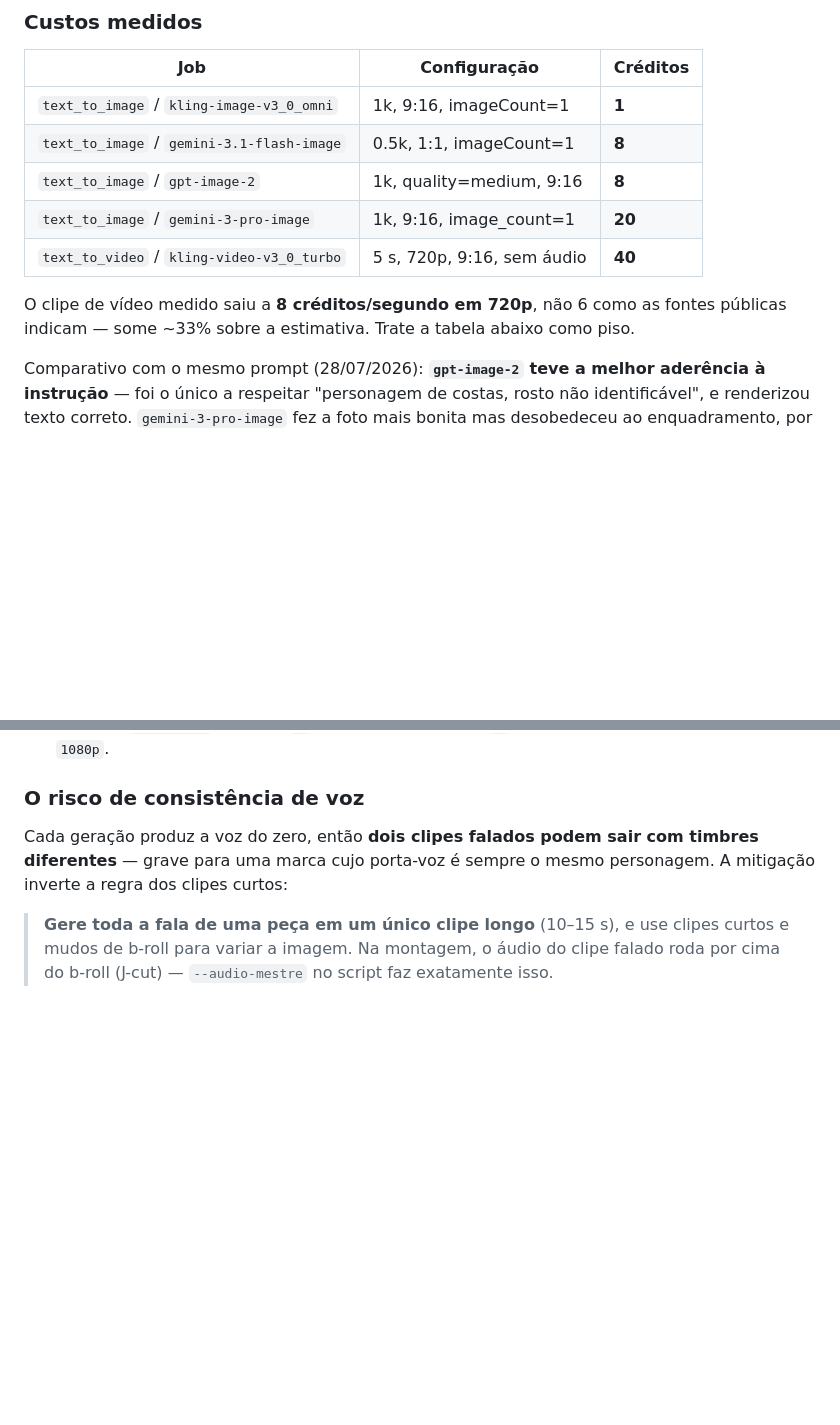
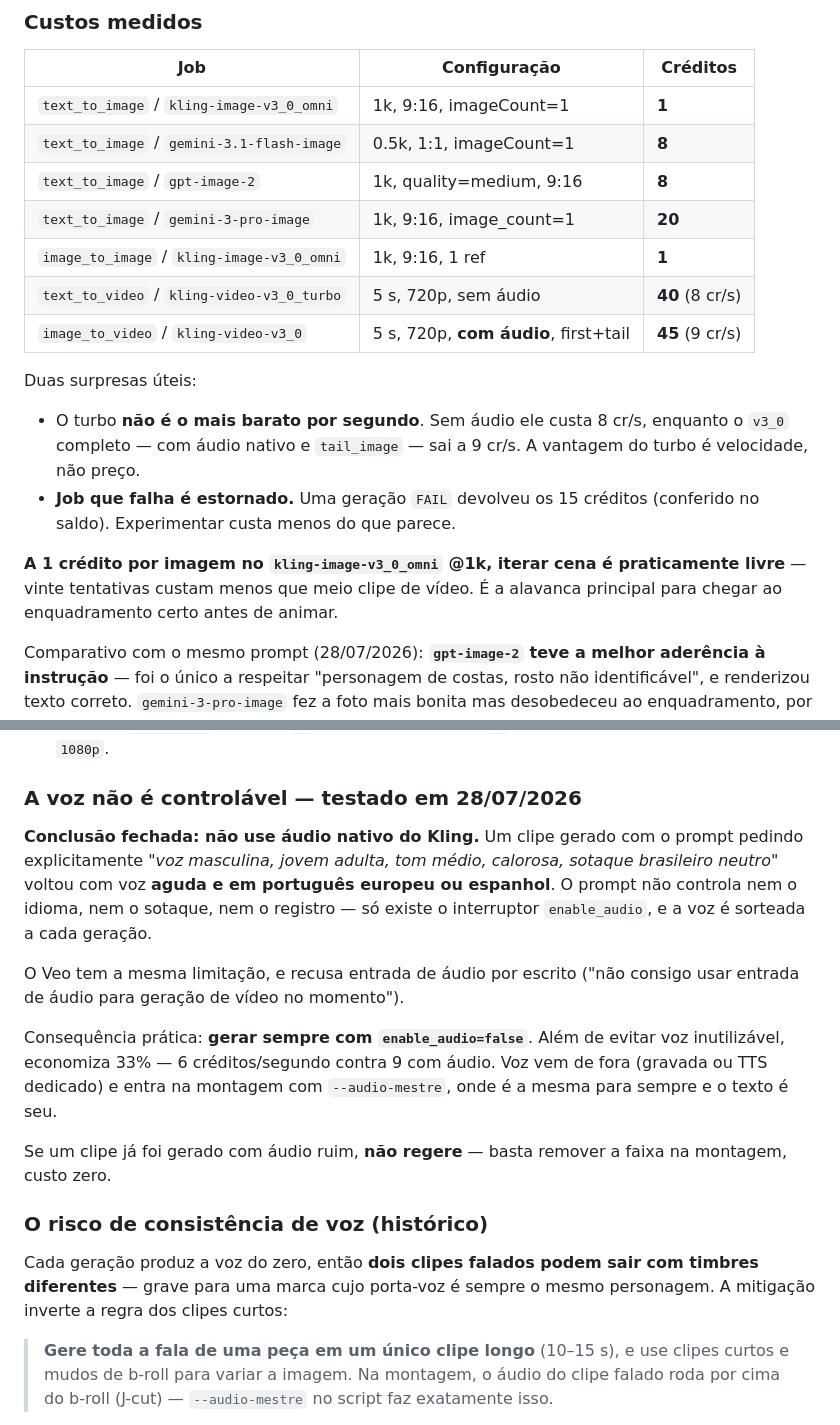
Before and after one commit to angelicarg/aruana-digital-livre, a Markdown page: KLING.md, 2 parts joined by grey strips. Drawn GitHub-style; blank space fills up the shorter version.

Commit message:
Registra no KLING.md que a voz do Kling nao e controlavel
Testado: um clipe pedindo explicitamente "voz masculina, jovem adulta, tom
medio, sotaque brasileiro neutro" voltou com voz aguda e em portugues europeu.
O prompt nao controla idioma, sotaque nem registro -- so existe o interruptor
enable_audio e a voz e sorteada a cada geracao. O Veo tem a mesma limitacao e
recusa entrada de audio por escrito.

Passa a valer enable_audio=false por padrao: alem de evitar voz inutilizavel,
economiza 33% (6 creditos por segundo contra 9). Voz vem de fora e entra na
montagem com --audio-mestre. Clipe ja gerado com audio ruim nao precisa ser
refeito, basta remover a faixa na montagem.

Entram tambem os custos reais medidos e tres regras de prompt descobertas
errando: o prompt nao tem memoria (a instrucao de marca precisa ser repetida
inteira em todo prompt, foi assim que o logo da Apple voltou num notebook),
descrever geometria em vez de emocao ("sobrancelhas franzidas, boca torta"
funciona, "preocupado" nao), e luz colorida recolore o personagem.

```diff
--- a/KLING.md
+++ b/KLING.md
@@ -35,10 +35,20 @@ de terceiros para planejamento antecipado.
 | `text_to_image` / `gemini-3.1-flash-image` | 0.5k, 1:1, imageCount=1 | **8** |
 | `text_to_image` / `gpt-image-2` | 1k, quality=medium, 9:16 | **8** |
 | `text_to_image` / `gemini-3-pro-image` | 1k, 9:16, image_count=1 | **20** |
-| `text_to_video` / `kling-video-v3_0_turbo` | 5 s, 720p, 9:16, sem áudio | **40** |
+| `image_to_image` / `kling-image-v3_0_omni` | 1k, 9:16, 1 ref | **1** |
+| `text_to_video` / `kling-video-v3_0_turbo` | 5 s, 720p, sem áudio | **40** (8 cr/s) |
+| `image_to_video` / `kling-video-v3_0` | 5 s, 720p, **com áudio**, first+tail | **45** (9 cr/s) |
 
-O clipe de vídeo medido saiu a **8 créditos/segundo em 720p**, não 6 como as fontes
-públicas indicam — some ~33% sobre a estimativa. Trate a tabela abaixo como piso.
+Duas surpresas úteis:
+- O turbo **não é o mais barato por segundo**. Sem áudio ele custa 8 cr/s, enquanto o
+  `v3_0` completo — com áudio nativo e `tail_image` — sai a 9 cr/s. A vantagem do turbo
+  é velocidade, não preço.
+- **Job que falha é estornado.** Uma geração `FAIL` devolveu os 15 créditos (conferido
+  no saldo). Experimentar custa menos do que parece.
+
+**A 1 crédito por imagem no `kling-image-v3_0_omni` @1k, iterar cena é praticamente
+livre** — vinte tentativas custam menos que meio clipe de vídeo. É a alavanca principal
+para chegar ao enquadramento certo antes de animar.
 
 Comparativo com o mesmo prompt (28/07/2026): **`gpt-image-2` teve a melhor aderência
 à instrução** — foi o único a respeitar "personagem de costas, rosto não
@@ -184,7 +194,26 @@ depois", porque o movimento da boca é gerado com o áudio. Isso impõe restriç
 - **Manter `resolution` fora de `4k`**: o default do omni é `4k`, e com áudio isso fica
   proibitivo. Usar `1080p`.
 
-### O risco de consistência de voz
+### A voz não é controlável — testado em 28/07/2026
+
+**Conclusão fechada: não use áudio nativo do Kling.** Um clipe gerado com o prompt
+pedindo explicitamente *"voz masculina, jovem adulta, tom médio, calorosa, sotaque
+brasileiro neutro"* voltou com voz **aguda e em português europeu ou espanhol**. O
+prompt não controla nem o idioma, nem o sotaque, nem o registro — só existe o
+interruptor `enable_audio`, e a voz é sorteada a cada geração.
+
+O Veo tem a mesma limitação, e recusa entrada de áudio por escrito ("não consigo usar
+entrada de áudio para geração de vídeo no momento").
+
+Consequência prática: **gerar sempre com `enable_audio=false`**. Além de evitar voz
+inutilizável, economiza 33% — 6 créditos/segundo contra 9 com áudio. Voz vem de fora
+(gravada ou TTS dedicado) e entra na montagem com `--audio-mestre`, onde é a mesma
+para sempre e o texto é seu.
+
+Se um clipe já foi gerado com áudio ruim, **não regere** — basta remover a faixa na
+montagem, custo zero.
+
+### O risco de consistência de voz (histórico)
 
 Cada geração produz a voz do zero, então **dois clipes falados podem sair com timbres
 diferentes** — grave para uma marca cujo porta-voz é sempre o mesmo personagem. A
```
Also changed, not shown: other parts of KLING.md (+22 -0 lines).
